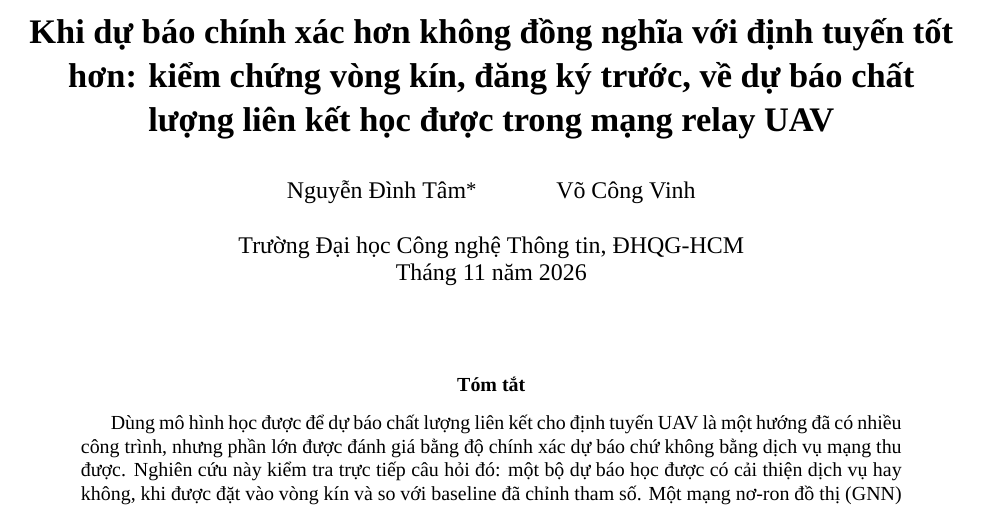
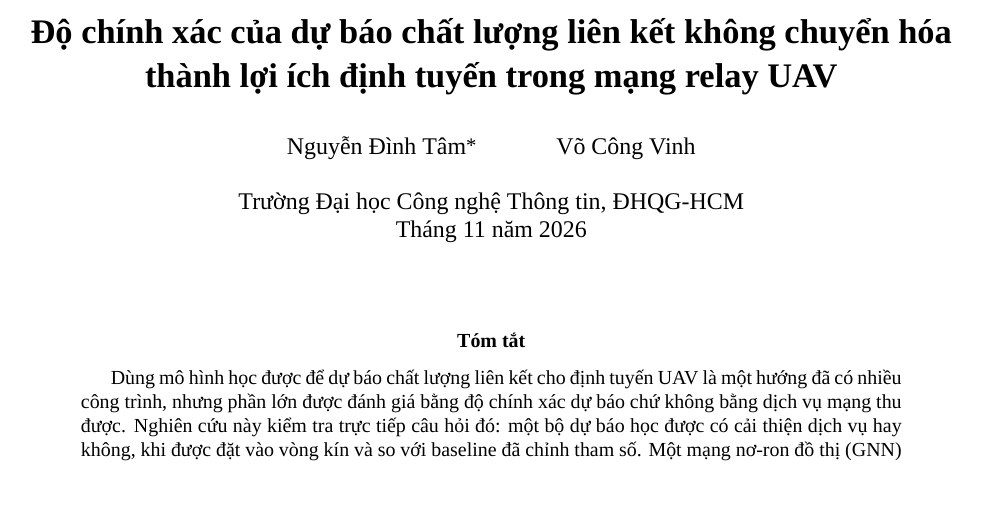
Before and after one commit to kaing615/UAV-link-quality-routing-support, a LaTeX paper (reports/nckh_paper/main.tex): part of page 1 of 12, cut at the place of the change. Compiled offline with XeLaTeX; a missing font is replaced by an installed copy or a similar font.

Commit message:
docs: use a declarative title (forecast accuracy does not translate into routing gains)
Replaces the colon/question-style titles with a single-clause claim in both
the Vietnamese and English versions; PDFs rebuilt (12 and 13 pages).

```diff
--- a/reports/nckh_paper/main.tex
+++ b/reports/nckh_paper/main.tex
@@ -15,9 +15,8 @@
 \renewcommand{\abstractname}{Tóm tắt}
 \newcommand{\code}[1]{\texttt{\detokenize{#1}}}
 \newcolumntype{Y}{>{\raggedright\arraybackslash}X}
-\title{\textbf{Khi dự báo chính xác hơn không đồng nghĩa với định tuyến tốt hơn:
-kiểm chứng vòng kín, đăng ký trước, về dự báo chất lượng liên kết học được
-trong mạng relay UAV}}
+\title{\textbf{Độ chính xác của dự báo chất lượng liên kết
+không chuyển hóa thành lợi ích định tuyến trong mạng relay UAV}}
 \author{Nguyễn Đình Tâm\thanks{Tác giả liên hệ: \href{mailto:23521389@gm.uit.edu.vn}{23521389@gm.uit.edu.vn}.} \and Võ Công Vinh}
 \date{Trường Đại học Công nghệ Thông tin, ĐHQG-HCM\\Tháng 11 năm 2026}
 \begin{document}
```
Also changed, not shown: reports/nckh_paper_en/main.tex (+2 -2 lines), reports/nckh_paper/main.pdf, reports/nckh_paper_en/main.pdf.
